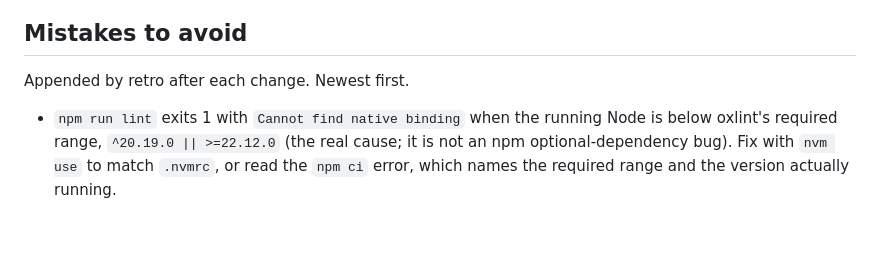
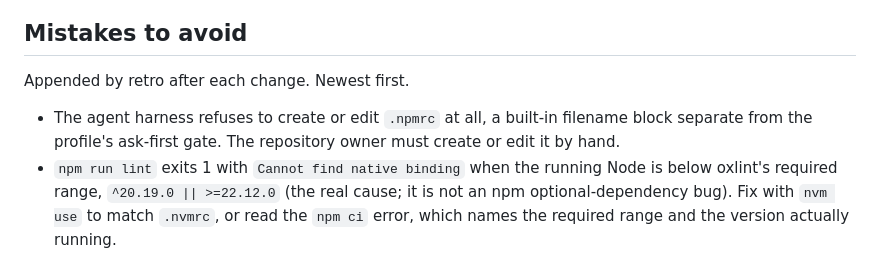
Before and after one commit to muhibm1/Portfolio, a Markdown page: CLAUDE.md, the part around the change. GitHub-like rendering; blank space fills up the shorter version.

Commit message:
fix(review): document that the harness cannot write .npmrc
The agent harness refuses to create or edit .npmrc at all, a built-in
filename block distinct from the profile's ask-first gate. This
change's own build hit it twice and needed the owner to create the
file by hand; record it in CLAUDE.md's mistakes list so the next
change does not lose the same time (MEDIUM 8).

Co-Authored-By: Claude Sonnet 5 <noreply@anthropic.com>

```diff
--- a/CLAUDE.md
+++ b/CLAUDE.md
@@ -52,6 +52,9 @@ owner performs production pushes himself.
 
 Appended by retro after each change. Newest first.
 
+- The agent harness refuses to create or edit `.npmrc` at all, a built-in filename block
+  separate from the profile's ask-first gate. The repository owner must create or edit it by
+  hand.
 - `npm run lint` exits 1 with `Cannot find native binding` when the running Node is below
   oxlint's required range, `^20.19.0 || >=22.12.0` (the real cause; it is not an npm
   optional-dependency bug). Fix with `nvm use` to match `.nvmrc`, or read the `npm ci` error,
```
